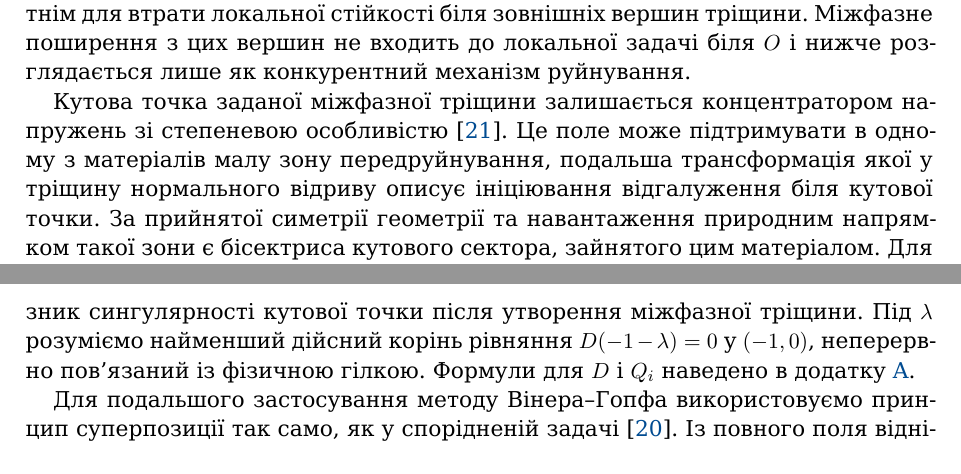
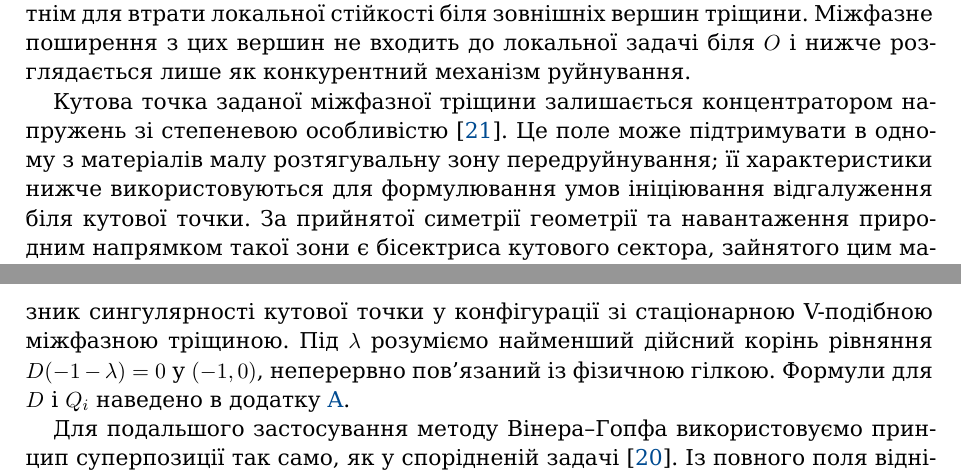
Before and after one commit to mfs9697/Dudyk, a LaTeX paper (manuscript/latex/main.tex, which reads manuscript/latex/sections/02_problem_statement.tex): two parts of pages 5 and 7 of 25, joined at a grey line, cut so that both start at the same text. Compiled offline with XeLaTeX; a missing font is replaced by an installed copy or a similar font.

Commit message:
Harden stationary-crack semantics in problem statement

```diff
--- a/manuscript/latex/sections/02_problem_statement.tex
+++ b/manuscript/latex/sections/02_problem_statement.tex
@@ -64,9 +64,9 @@ $D_0(-1-\lambda_0)=0$ у відкритому інтервалі $(-1,0)$, не
 
 Кутова точка заданої міжфазної тріщини залишається концентратором
 напружень зі степеневою особливістю~\cite{NazarenkoKipnis2022Stress}.
-Це поле може підтримувати в одному з матеріалів малу зону
-передруйнування, подальша трансформація якої у тріщину нормального
-відриву описує ініціювання відгалуження біля кутової точки. За прийнятої симетрії
+Це поле може підтримувати в одному з матеріалів малу розтягувальну зону
+передруйнування; її характеристики нижче використовуються для
+формулювання умов ініціювання відгалуження біля кутової точки. За прийнятої симетрії
 геометрії та навантаження природним напрямком такої зони є бісектриса кутового сектора,
 зайнятого цим матеріалом. Для бісектрисного напрямку локальна складова
 другої моди в кінці зони зникає за симетрією, що узгоджується з принципом
@@ -174,8 +175,8 @@ $\sigma_i>0$. На рис.~\ref{fig:failure-stages} суцільною ліні
     \qquad r\to\infty.
 \end{equation}
 Тут $Q_i$ --- функція кута і пружних характеристик матеріалів, а
-$\lambda\in(-1,0)$ --- показник сингулярності кутової точки після
-утворення міжфазної тріщини. Під $\lambda$ розуміємо найменший
+$\lambda\in(-1,0)$ --- показник сингулярності кутової точки у
+конфігурації зі стаціонарною V-подібною міжфазною тріщиною. Під $\lambda$ розуміємо найменший
 дійсний корінь рівняння $D(-1-\lambda)=0$ у $(-1,0)$, неперервно
 пов'язаний із фізичною гілкою. Формули для $D$ і $Q_i$ наведено в
 додатку~\ref{app:asymptotics}.
```
Also changed, not shown: manuscript/latex/sections/02_problem_statement.tex (5 more changed lines).
